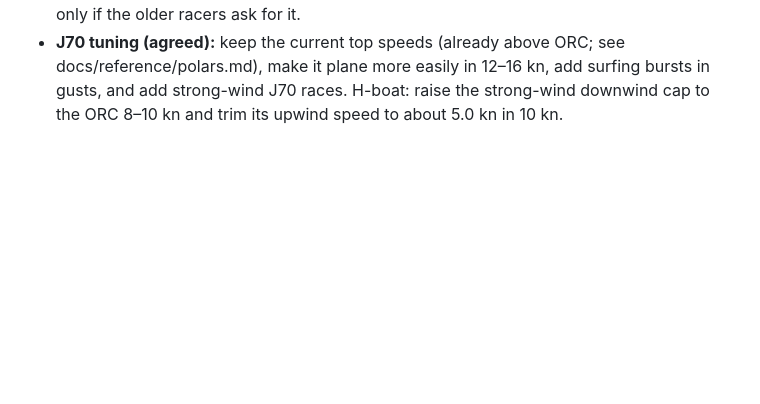
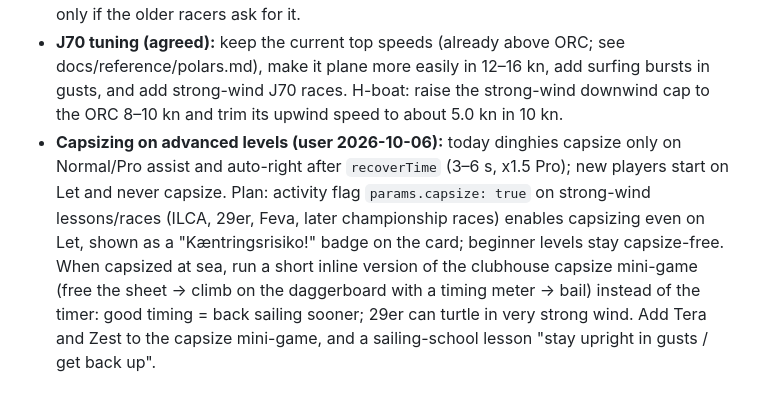
Before and after one commit to AThraen/KOSGame, a Markdown page: SPEC.md, the part around the change. GitHub-like rendering; blank space fills up the shorter version.

Commit message:
SPEC wishlist: capsizing on advanced levels with inline recovery
Co-Authored-By: Claude Opus 5.5 <noreply@anthropic.com>
Claude-Session: https://claude.ai/code/session_01QJ7xHoUWj8T7uR8NDkZMFp

```diff
--- a/SPEC.md
+++ b/SPEC.md
@@ -363,3 +363,10 @@ the effects thin out cosmetic particles at lower levels.
 - **J70 tuning (agreed):** keep the current top speeds (already above ORC; see docs/reference/polars.md), make it plane
   more easily in 12–16 kn, add surfing bursts in gusts, and add strong-wind J70 races. H-boat: raise the strong-wind
   downwind cap to the ORC 8–10 kn and trim its upwind speed to about 5.0 kn in 10 kn.
+- **Capsizing on advanced levels (user 2026-10-06):** today dinghies capsize only on Normal/Pro assist and auto-right
+  after `recoverTime` (3–6 s, x1.5 Pro); new players start on Let and never capsize. Plan: activity flag
+  `params.capsize: true` on strong-wind lessons/races (ILCA, 29er, Feva, later championship races) enables capsizing
+  even on Let, shown as a "Kæntringsrisiko!" badge on the card; beginner levels stay capsize-free. When capsized at
+  sea, run a short inline version of the clubhouse capsize mini-game (free the sheet → climb on the daggerboard with a
+  timing meter → bail) instead of the timer: good timing = back sailing sooner; 29er can turtle in very strong wind.
+  Add Tera and Zest to the capsize mini-game, and a sailing-school lesson "stay upright in gusts / get back up".
```
